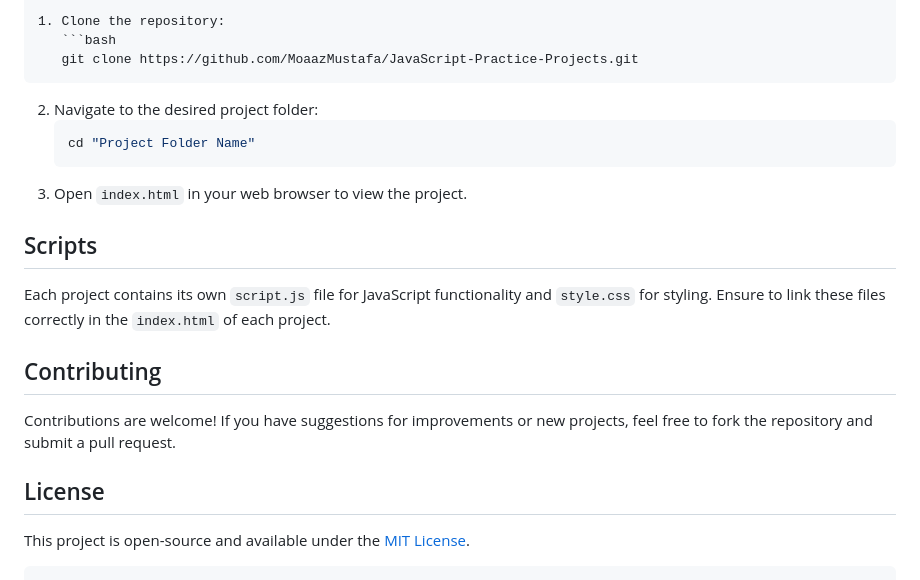
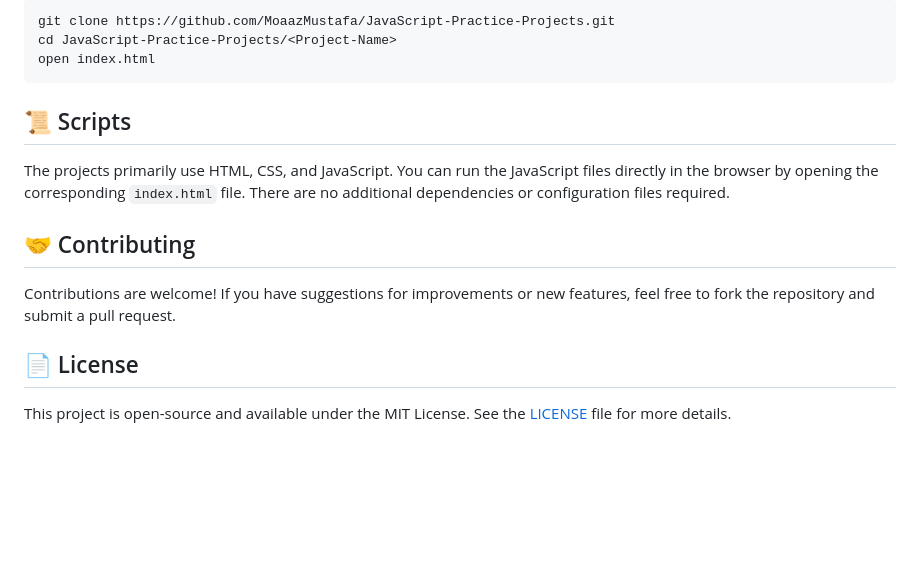
Before and after one commit to MoaazMustafa/JavaScript-Practice-Projects, a Markdown page: README.md, the part around one of its changes. GitHub-like rendering; blank space fills up the shorter version.

````diff
--- a/README.md
+++ b/README.md
@@ -90,23 +90,18 @@ To get started with any of the projects in this repository:
 
-1. Clone the repository:
-   ```bash
-   git clone https://github.com/MoaazMustafa/JavaScript-Practice-Projects.git
-   ```
-2. Navigate to the desired project folder:
-   ```bash
-   cd "Project Folder Name"
-   ```
-3. Open `index.html` in your web browser to view the project.
+```bash
+git clone https://github.com/MoaazMustafa/JavaScript-Practice-Projects.git
+cd JavaScript-Practice-Projects/<Project-Name>
+open index.html
+```
 
-## Scripts
+## 📜 Scripts
 
-Each project contains its own `script.js` file for JavaScript functionality and `style.css` for styling. Ensure to link these files correctly in the `index.html` of each project.
+The projects primarily use HTML, CSS, and JavaScript. You can run the JavaScript files directly in the browser by opening the corresponding `index.html` file. There are no additional dependencies or configuration files required.
 
-## Contributing
+## 🤝 Contributing
 
-Contributions are welcome! If you have suggestions for improvements or new projects, feel free to fork the repository and submit a pull request.
+Contributions are welcome! If you have suggestions for improvements or new features, feel free to fork the repository and submit a pull request.
 
-## License
+## 📄 License
 
-This project is open-source and available under the [MIT License](LICENSE).
-```
+This project is open-source and available under the MIT License. See the [LICENSE](LICENSE) file for more details.
````
Also changed, not shown: other parts of README.md (+23 -23 lines).
